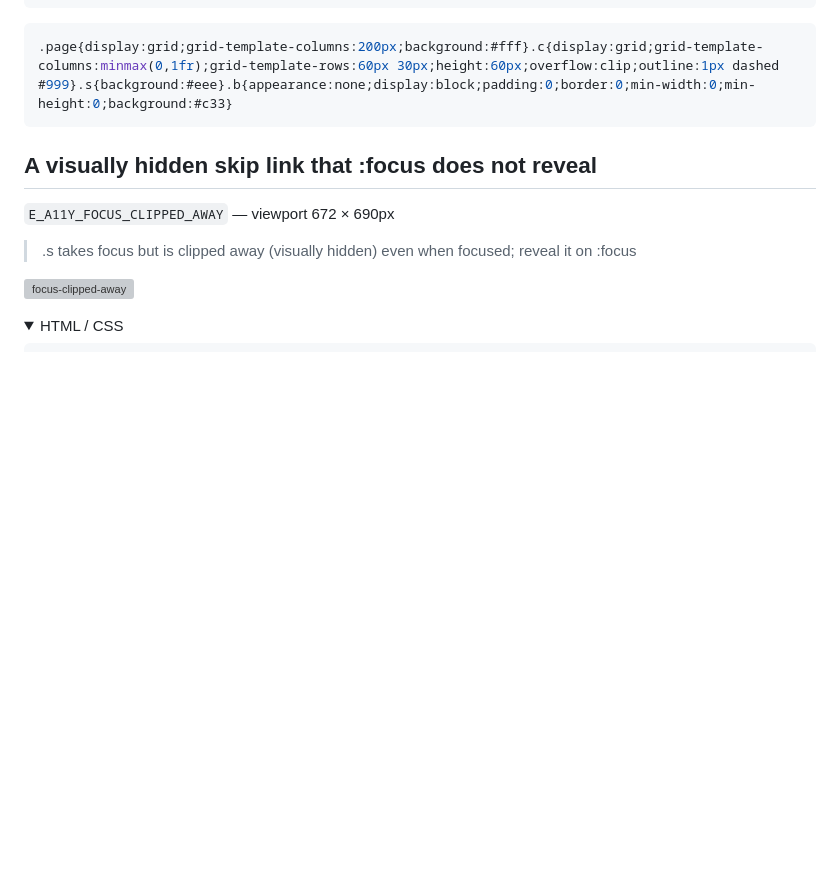
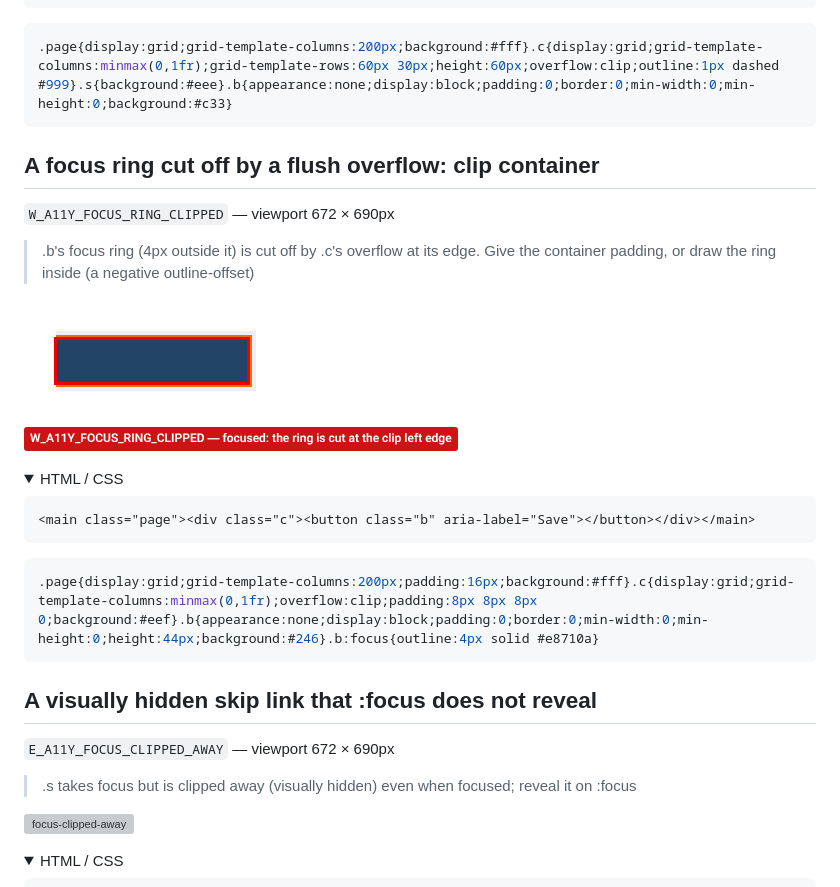
Before and after one commit to mizchi/isle, a Markdown page: docs/counterexamples/README.md, the part around the change. Drawn GitHub-style; pictures changed too: docs/counterexamples/focus-ring-clipped-violation.png (added); folded sections open; blank space fills up the shorter version; grey boxes are pictures that could not be loaded.

````diff
--- a/docs/counterexamples/README.md
+++ b/docs/counterexamples/README.md
@@ -538,6 +538,26 @@ body{padding:0}.page{display:grid;grid-template-columns:minmax(0,1fr);overflow:h
 
 ```css
 .page{display:grid;grid-template-columns:200px;background:#fff}.c{display:grid;grid-template-columns:minmax(0,1fr);grid-template-rows:60px 30px;height:60px;overflow:clip;outline:1px dashed #999}.s{background:#eee}.b{appearance:none;display:block;padding:0;border:0;min-width:0;min-height:0;background:#c33}
+```
+
+</details>
+
+## A focus ring cut off by a flush overflow: clip container
+
+`W_A11Y_FOCUS_RING_CLIPPED` — viewport 672 × 690px
+
+> .b's focus ring (4px outside it) is cut off by .c's overflow at its edge. Give the container padding, or draw the ring inside (a negative outline-offset)
+
+![focus-ring-clipped](focus-ring-clipped-violation.png)
+
+<details><summary>HTML / CSS</summary>
+
+```html
+<main class="page"><div class="c"><button class="b" aria-label="Save"></button></div></main>
+```
+
+```css
+.page{display:grid;grid-template-columns:200px;padding:16px;background:#fff}.c{display:grid;grid-template-columns:minmax(0,1fr);overflow:clip;padding:8px 8px 8px 0;background:#eef}.b{appearance:none;display:block;padding:0;border:0;min-width:0;min-height:0;height:44px;background:#246}.b:focus{outline:4px solid #e8710a}
 ```
 
 </details>
````
Also changed, not shown: docs/adr/0013-static-accessibility-rules.md (+1 -0 lines), 5 other files.
